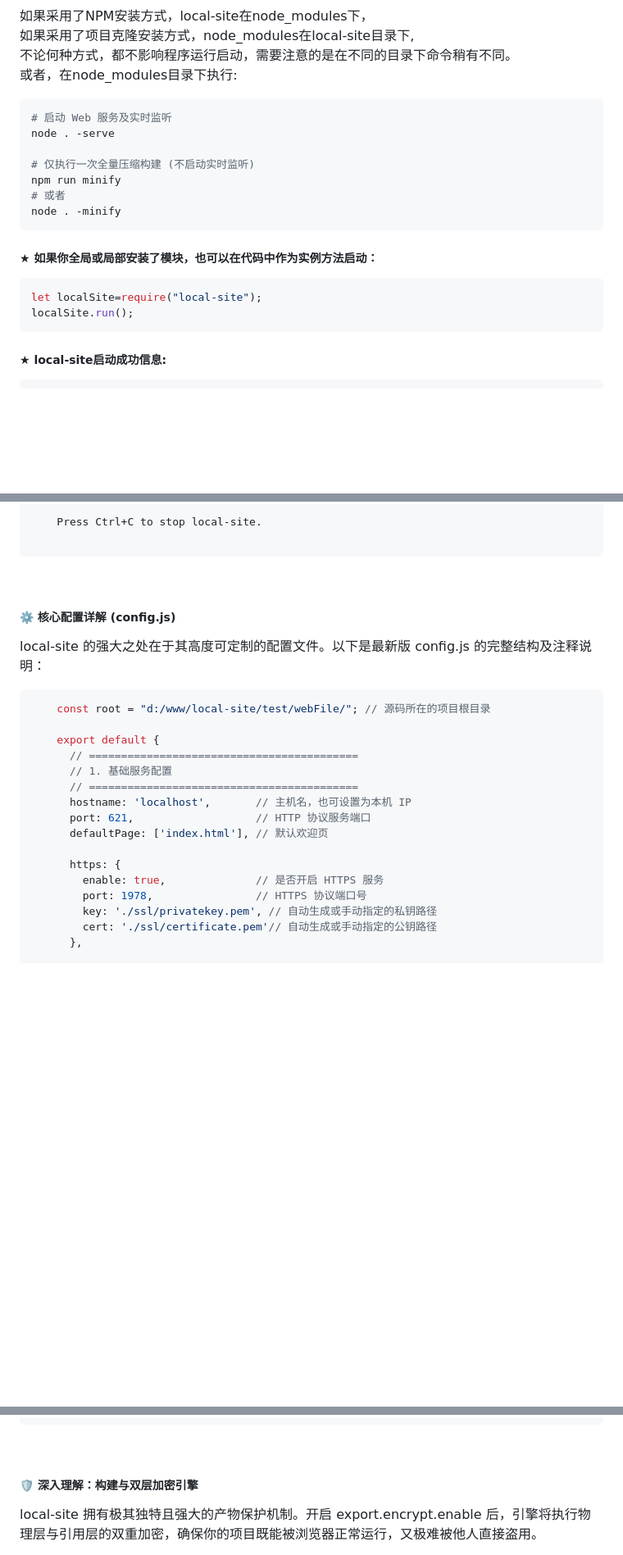
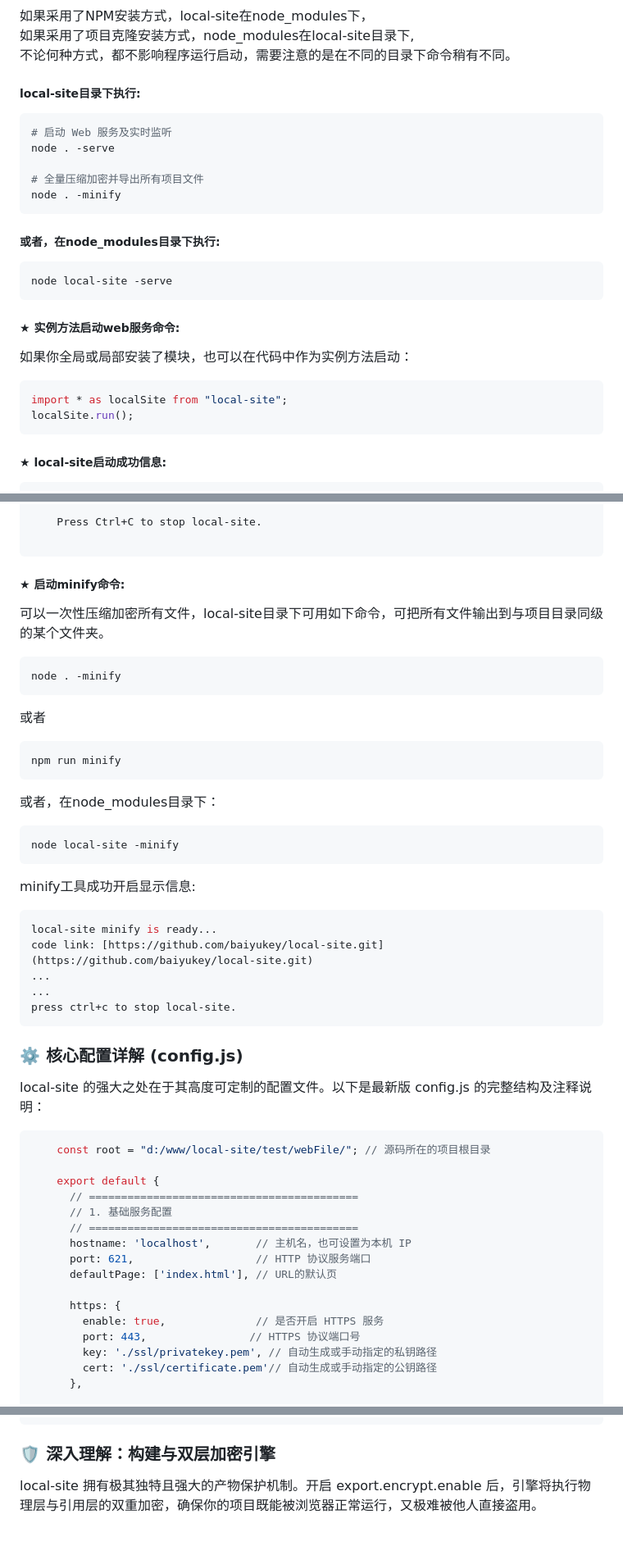
Before and after one commit to baiyukey/local-site, a Markdown page: README.md, 3 parts joined by grey strips. Shown at 82% size. GitHub-like rendering; blank space fills up the shorter version.

Commit message:
Refactor README with HTML headings

````diff
--- a/README.md
+++ b/README.md
@@ -26,20 +29,24 @@ git clone https://github.com/baiyukey/local-site.git
 如果采用了项目克隆安装方式，node_modules在local-site目录下,<br>
 不论何种方式，都不影响程序运行启动，需要注意的是在不同的目录下命令稍有不同。<br>
 
-或者，在node_modules目录下执行:
+##### local-site目录下执行:
 ```Bash
 # 启动 Web 服务及实时监听
 node . -serve
 
-# 仅执行一次全量压缩构建 (不启动实时监听)
-npm run minify
-# 或者
+# 全量压缩加密并导出所有项目文件
 node . -minify
 ```
 
-##### ★ 如果你全局或局部安装了模块，也可以在代码中作为实例方法启动：
+##### 或者，在node_modules目录下执行:
+```Bash
+node local-site -serve
+```
+
+##### ★ 实例方法启动web服务命令:
+如果你全局或局部安装了模块，也可以在代码中作为实例方法启动：
 ```javascript
-let localSite=require("local-site");
+import * as localSite from "local-site";
 localSite.run();
 ```
 
@@ -63,8 +70,31 @@ localSite.run();
 
 ```
 
-&nbsp;
-##### ⚙️ 核心配置详解 (config.js)<br>
+##### ★ 启动minify命令:
+可以一次性压缩加密所有文件，local-site目录下可用如下命令，可把所有文件输出到与项目目录同级的某个文件夹。
+```Bash
+node . -minify
+```
+或者
+```Bash
+npm run minify
+```
+或者，在node_modules目录下：
+```Bash
+node local-site -minify
+```
+minify工具成功开启显示信息:
+```Bash
+local-site minify is ready...
+code link: [https://github.com/baiyukey/local-site.git](https://github.com/baiyukey/local-site.git)
+...
+...
+press ctrl+c to stop local-site.
+```
+
+
+### ⚙️ 核心配置详解 (config.js)
+
 local-site 的强大之处在于其高度可定制的配置文件。以下是最新版 config.js 的完整结构及注释说明：
 ```javascript
     const root = "d:/www/local-site/test/webFile/"; // 源码所在的项目根目录
@@ -75,11 +105,11 @@ local-site 的强大之处在于其高度可定制的配置文件。以下是最
       // ==========================================
       hostname: 'localhost',       // 主机名，也可设置为本机 IP
       port: 621,                   // HTTP 协议服务端口
-      defaultPage: ['index.html'], // 默认欢迎页
+      defaultPage: ['index.html'], // URL的默认页
 
       https: {
         enable: true,              // 是否开启 HTTPS 服务
-        port: 1978,                // HTTPS 协议端口号
+        port: 443,                // HTTPS 协议端口号
         key: './ssl/privatekey.pem', // 自动生成或手动指定的私钥路径
         cert: './ssl/certificate.pem'// 自动生成或手动指定的公钥路径
       },
@@ -132,8 +162,9 @@ local-site 的强大之处在于其高度可定制的配置文件。以下是最
       }
     };
 ```
-&nbsp;
-##### 🛡️ 深入理解：构建与双层加密引擎
+
+
+### 🛡️ 深入理解：构建与双层加密引擎
 
 local-site 拥有极其独特且强大的产物保护机制。开启 export.encrypt.enable 后，引擎将执行物理层与引用层的双重加密，确保你的项目既能被浏览器正常运行，又极难被他人直接盗用。
 <br>
````
Also changed, not shown: other parts of README.md (+11 -8 lines).
